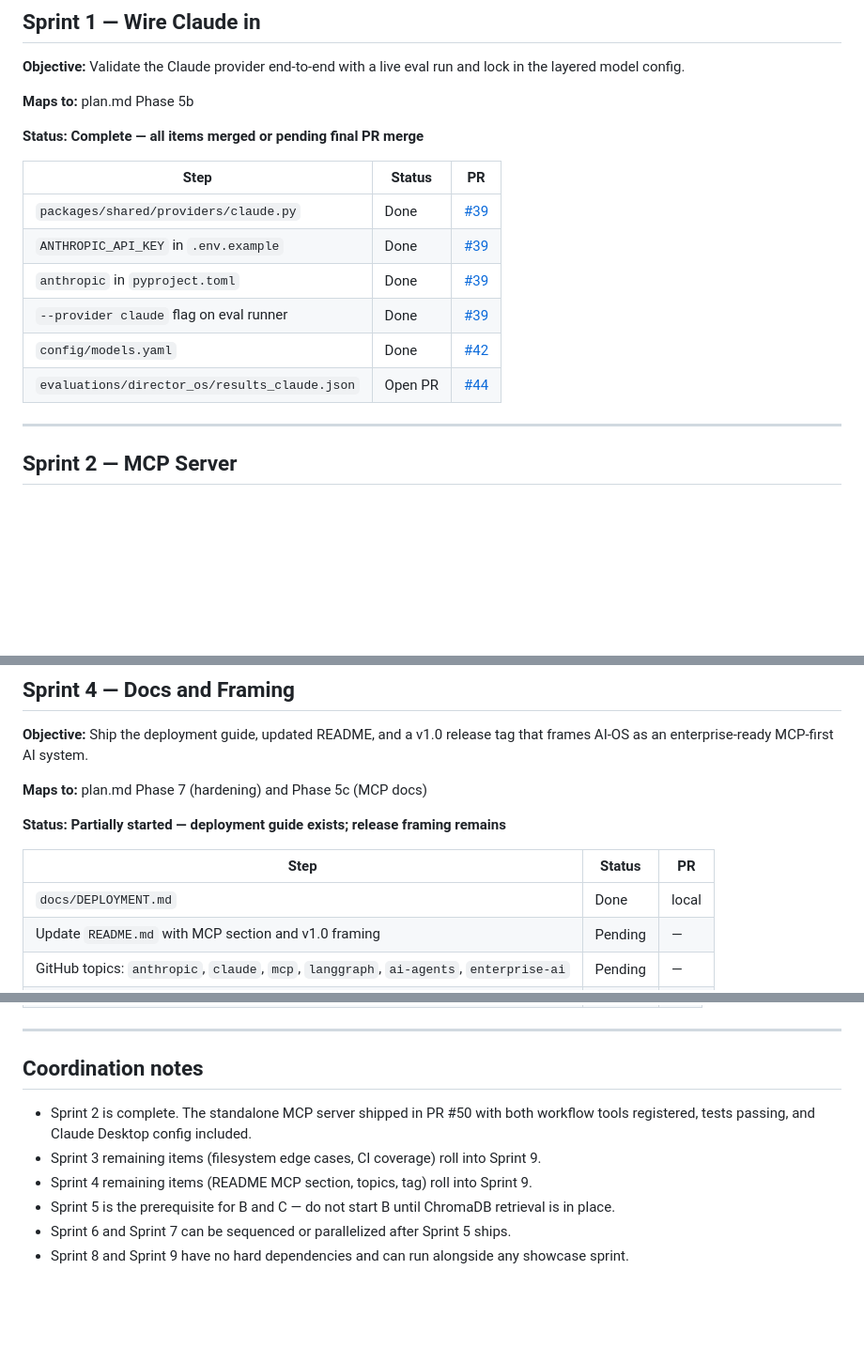
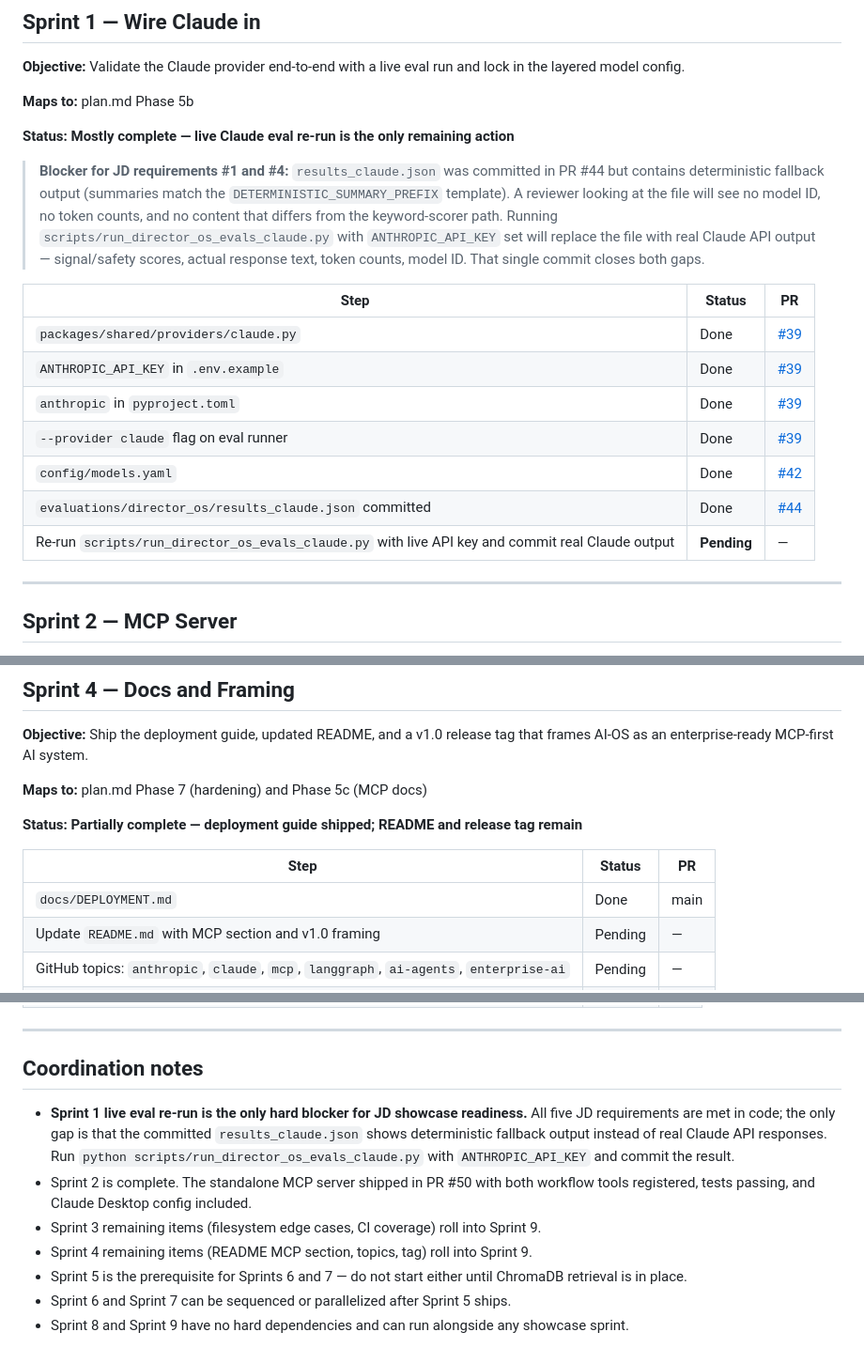
Before and after one commit to ramirez-ai-labs/ai-operating-system, a Markdown page: sprints.md, 3 parts joined by grey strips. Shown at 94% size. Rendered like a GitHub page; blank space fills up the shorter version.

Commit message:
docs: align plan and sprints to reflect live eval gap and accurate sprint status (#55)

```diff
--- a/sprints.md
+++ b/sprints.md
@@ -10,7 +10,9 @@ Tactical execution checklist for the current build cycle. Phases and long-term r
 
 **Maps to:** plan.md Phase 5b
 
-**Status: Complete — all items merged or pending final PR merge**
+**Status: Mostly complete — live Claude eval re-run is the only remaining action**
+
+> **Blocker for JD requirements #1 and #4:** `results_claude.json` was committed in PR #44 but contains deterministic fallback output (summaries match the `DETERMINISTIC_SUMMARY_PREFIX` template). A reviewer looking at the file will see no model ID, no token counts, and no content that differs from the keyword-scorer path. Running `scripts/run_director_os_evals_claude.py` with `ANTHROPIC_API_KEY` set will replace the file with real Claude API output — signal/safety scores, actual response text, token counts, model ID. That single commit closes both gaps.
 
 | Step | Status | PR |
 |---|---|---|
@@ -19,7 +21,8 @@ Tactical execution checklist for the current build cycle. Phases and long-term r
 | `anthropic` in `pyproject.toml` | Done | [#39](https://github.com/ramirez-ai-labs/ai-operating-system/pull/39) |
 | `--provider claude` flag on eval runner | Done | [#39](https://github.com/ramirez-ai-labs/ai-operating-system/pull/39) |
 | `config/models.yaml` | Done | [#42](https://github.com/ramirez-ai-labs/ai-operating-system/pull/42) |
-| `evaluations/director_os/results_claude.json` | Open PR | [#44](https://github.com/ramirez-ai-labs/ai-operating-system/pull/44) |
+| `evaluations/director_os/results_claude.json` committed | Done | [#44](https://github.com/ramirez-ai-labs/ai-operating-system/pull/44) |
+| Re-run `scripts/run_director_os_evals_claude.py` with live API key and commit real Claude output | **Pending** | — |
 
 ---
 
@@ -72,11 +75,11 @@ Tactical execution checklist for the current build cycle. Phases and long-term r
 
 **Maps to:** plan.md Phase 7 (hardening) and Phase 5c (MCP docs)
 
-**Status: Partially started — deployment guide exists; release framing remains**
+**Status: Partially complete — deployment guide shipped; README and release tag remain**
 
 | Step | Status | PR |
 |---|---|---|
-| `docs/DEPLOYMENT.md` | Done | local |
+| `docs/DEPLOYMENT.md` | Done | main |
 | Update `README.md` with MCP section and v1.0 framing | Pending | — |
 | GitHub topics: `anthropic`, `claude`, `mcp`, `langgraph`, `ai-agents`, `enterprise-ai` | Pending | — |
 | Archive or unpin `openai-foundations` from org page | Pending | — |
@@ -186,9 +189,10 @@ Tactical execution checklist for the current build cycle. Phases and long-term r
 
 ## Coordination notes
 
+- **Sprint 1 live eval re-run is the only hard blocker for JD showcase readiness.** All five JD requirements are met in code; the only gap is that the committed `results_claude.json` shows deterministic fallback output instead of real Claude API responses. Run `python scripts/run_director_os_evals_claude.py` with `ANTHROPIC_API_KEY` and commit the result.
 - Sprint 2 is complete. The standalone MCP server shipped in PR #50 with both workflow tools registered, tests passing, and Claude Desktop config included.
 - Sprint 3 remaining items (filesystem edge cases, CI coverage) roll into Sprint 9.
 - Sprint 4 remaining items (README MCP section, topics, tag) roll into Sprint 9.
-- Sprint 5 is the prerequisite for B and C — do not start B until ChromaDB retrieval is in place.
+- Sprint 5 is the prerequisite for Sprints 6 and 7 — do not start either until ChromaDB retrieval is in place.
 - Sprint 6 and Sprint 7 can be sequenced or parallelized after Sprint 5 ships.
 - Sprint 8 and Sprint 9 have no hard dependencies and can run alongside any showcase sprint.
```
Also changed, not shown: plan.md (+6 -2 lines).
